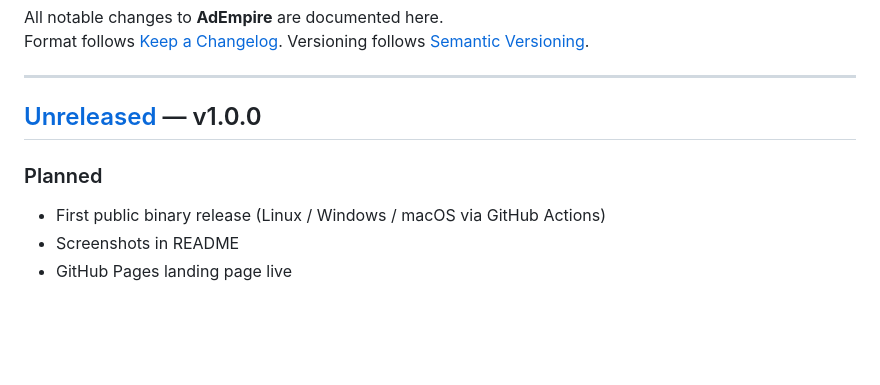
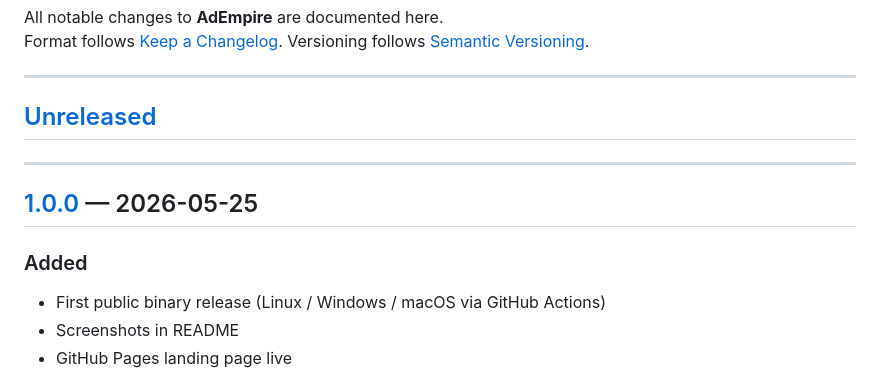
Before and after one commit to Gzeu/AdEmpire, a Markdown page: CHANGELOG.md, the part around one of its changes. GitHub-like rendering; blank space fills up the shorter version.

Commit message:
chore: promote [Unreleased] to [1.0.0] — 2026-05-25

```diff
--- a/CHANGELOG.md
+++ b/CHANGELOG.md
@@ -5,9 +5,13 @@ Format follows [Keep a Changelog](https://keepachangelog.com/en/1.1.0/). Version
 
 ---
 
-## [Unreleased] — v1.0.0
+## [Unreleased]
 
-### Planned
+---
+
+## [1.0.0] — 2026-05-25
+
+### Added
 - First public binary release (Linux / Windows / macOS via GitHub Actions)
 - Screenshots in README
 - GitHub Pages landing page live
```
Also changed, not shown: other parts of CHANGELOG.md (+2 -1 lines).
